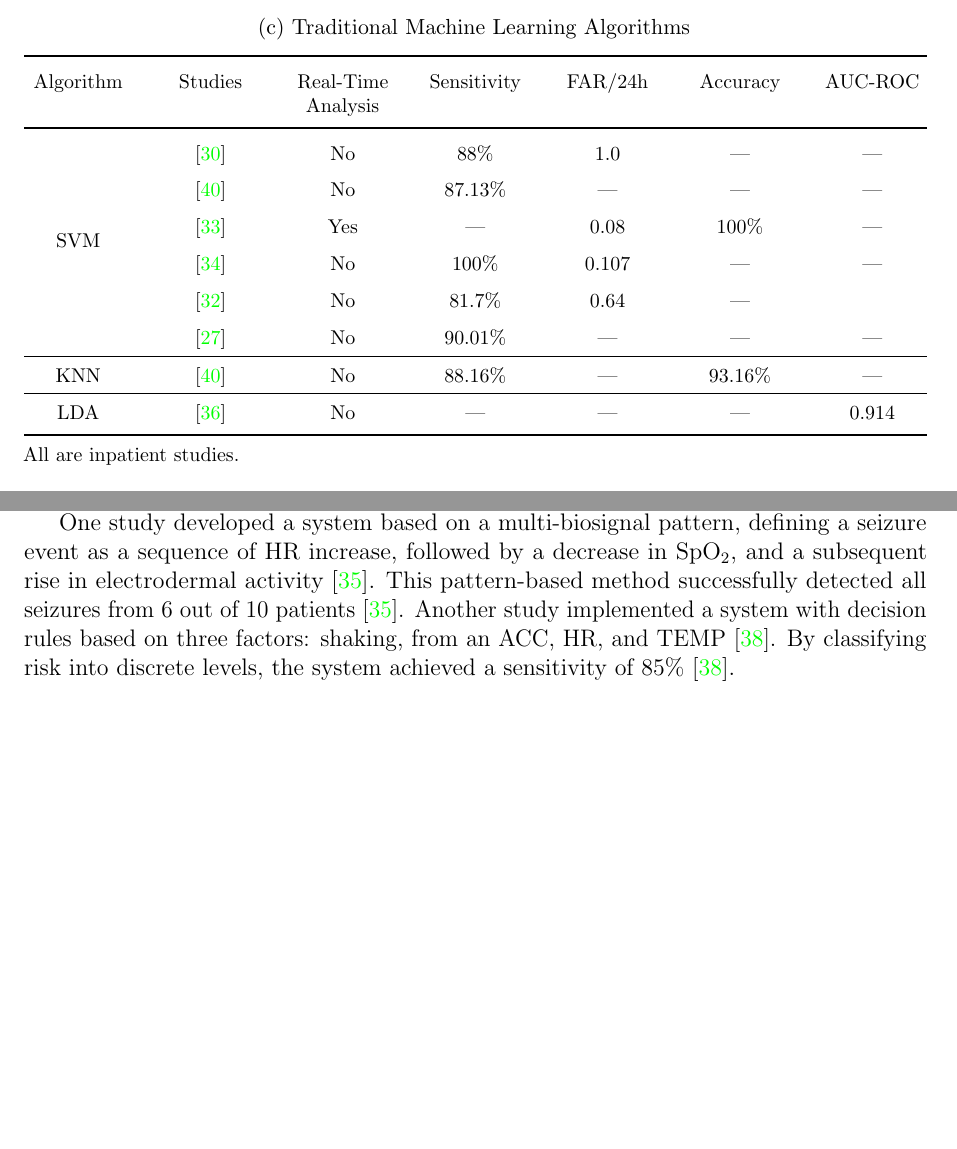
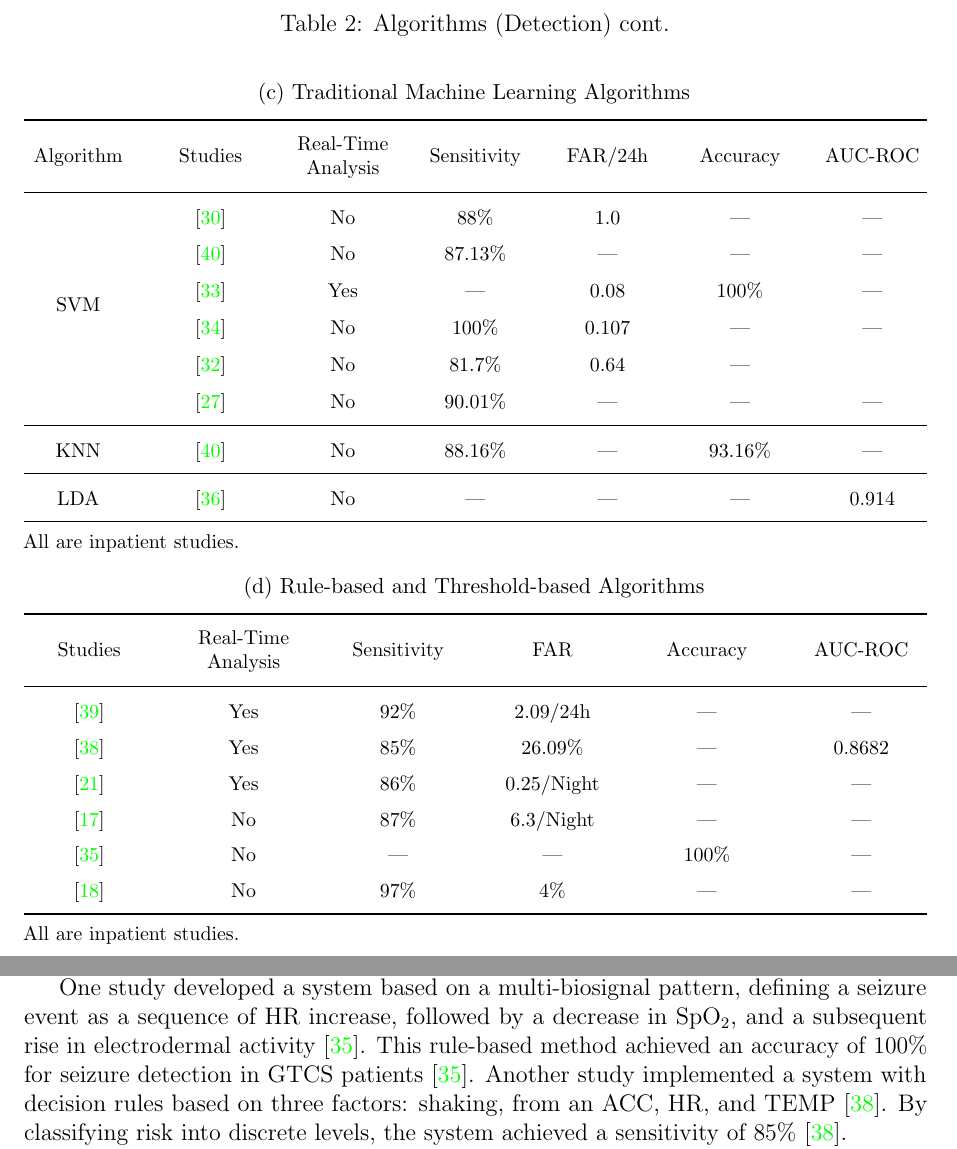
Before and after one commit to Gad-MA/epilepsy-scoping-review, a LaTeX document (main.tex, which reads Results/algorithms.tex, Results/tables/algos.tex): two parts of pages 12 and 14 of 23 before the commit and two parts of pages 13 and 15 of 24 after it, joined at a grey line, cut at the place of the change, the shorter picture padded with empty space. Compiled offline with pdfLaTeX.

Commit message:
fingers crossed

```diff
--- a/Results/algorithms.tex
+++ b/Results/algorithms.tex
@@ -33,7 +33,7 @@ Other traditional classifiers also showed strong performance. KNN, particularly
 \subsubsection{Rule-based and Threshold-based Methods}
 These methods rely on predefined physiological patterns or thresholds to trigger a seizure detection. This approach was used in 19.2\% of the reviewed detection studies \cite{Cogan2017-lg, Ali2020-ke, Hegarty-Craver2021-hk, Gheryani2017-yg, Arends2018-ew}.
 
-One study developed a system based on a multi-biosignal pattern, defining a seizure event as a sequence of HR increase, followed by a decrease in SpO$_2$, and a subsequent rise in electrodermal activity \cite{Cogan2017-lg}. This pattern-based method successfully detected all seizures from 6 out of 10 patients \cite{Cogan2017-lg}. Another study implemented a system with decision rules based on three factors: shaking, from an ACC, HR, and TEMP \cite{Ali2020-ke}. By classifying risk into discrete levels, the system achieved a sensitivity of 85\% \cite{Ali2020-ke}.
+One study developed a system based on a multi-biosignal pattern, defining a seizure event as a sequence of HR increase, followed by a decrease in SpO$_2$, and a subsequent rise in electrodermal activity \cite{Cogan2017-lg}. This rule-based method achieved an accuracy of 100\% for seizure detection in GTCS patients \cite{Cogan2017-lg}. Another study implemented a system with decision rules based on three factors: shaking, from an ACC, HR, and TEMP \cite{Ali2020-ke}. By classifying risk into discrete levels, the system achieved a sensitivity of 85\% \cite{Ali2020-ke}.
 
 A threshold-based algorithm using cardiac physiological features was also reported, detecting 92\% of seizures with tonic/clonic movements \cite{Hegarty-Craver2021-hk}. Another approach applied a Shewhart control chart with exponentially weighted moving averages to motion inertial and muscular activity, achieving a 97\% detection rate with a 4\% FAR \cite{Gheryani2017-yg}. A further study employed a combined accelerometry and heart rate threshold algorithm in a residential care setting, reaching a median sensitivity of 86\% with a positive predictive value (PPV) of 49\% \cite{Arends2018-ew}.
 
--- a/Results/tables/algos.tex
+++ b/Results/tables/algos.tex
@@ -67,3 +69,14 @@ XGBoost & \cite{Jiang2022-zu} & Inpatient & Yes & 80\% & 1.1 & --- \\
+\end{table}
+
+%%%%%%%%%%%%%%%%%%%%%%%%%%%%%%%%%%%%%%%%%%%%%
+%%%%%%%%%%%%%%%%%%%%%%%%%%%%%%%%%%%%%%%%%%%%%
+%%%%%%%%%%%%%%%%%%%%%%%%%%%%%%%%%%%%%%%%%%%%%
+
+\begin{table}
+    \footnotesize
+    \ContinuedFloat
+    \caption{Algorithms (Detection) cont.}
+    \label{tab:algos_cont}
 
 %%%%%%%%%%%%%%%%%%%%%%%%%%%%%%%%%%%%%%%%%%%%%
 %% Traditional Machine Learning
@@ -74,16 +87,16 @@ XGBoost & \cite{Jiang2022-zu} & Inpatient & Yes & 80\% & 1.1 & --- \\
     \label{tab:trad_ml_algos}
 \begin{tabularx}{\textwidth}{@{}CCCCCCC@{}}
 \toprule
-Algorithm & Studies & Real-Time Analysis & Sensitivity & FAR/24h & Accuracy & AUC-ROC \\ \midrule
+\thead{Algorithm} & \thead{Studies} & \thead{Real-Time\\Analysis} & \thead{Sensitivity} & \thead{FAR/24h} & \thead{Accuracy} & \thead{AUC-ROC} \\ \midrule
 \multirow{6}{*}{SVM} & \cite{Poh2012-af} & No & 88\% & 1.0 & --- & --- \\
  & \cite{Ge2023-ab} & No & 87.13\% & --- & --- & --- \\
  & \cite{Xu2022-tx} & Yes & --- & 0.08 & 100\% & --- \\
  & \cite{Wang2025-my} & No & 100\% & 0.107 & --- & --- \\
  & \cite{Li2022-ty} & No & 81.7\% & 0.64 & --- &  \\
  & \cite{Milosevic2016-ee} & No & 90.01\% & --- & --- & --- \\
-\hline
+\midrule
 KNN & \cite{Ge2023-ab} & No & 88.16\% & --- & 93.16\% & --- \\
-\hline
+\midrule
 LDA & \cite{Hamlin2021-sd} & No & --- & --- & --- & 0.914 \\ \bottomrule
 \end{tabularx}
 
@@ -93,4 +106,28 @@ All are inpatient studies.
 
 \end{subtable}
 
+%%%%%%%%%%%%%%%%%%%%%%%%%%%%%%%%%%%%%%%%%%%%%
+%% Rule-Based
+%%%%%%%%%%%%%%%%%%%%%%%%%%%%%%%%%%%%%%%%%%%%%
+\vspace{1em}
+\begin{subtable}{\textwidth}
+    \caption{Rule-based and Threshold-based Algorithms}
+    \label{tab:rule_based_algos}
+\begin{tabularx}{\textwidth}{@{}CCCCCC@{}}
+\toprule
+\thead{Studies} & \thead{Real-Time\\Analysis} & \thead{Sensitivity} & \thead{FAR} & \thead{Accuracy} & \thead{AUC-ROC} \\ \midrule
+\cite{Hegarty-Craver2021-hk} & Yes & 92\% & 2.09/24h & --- & --- \\
+\cite{Ali2020-ke} & Yes & 85\% & 26.09\% & --- & 0.8682 \\
+\cite{Arends2018-ew} & Yes & 86\% & 0.25/Night & --- & --- \\
+\cite{Van_Andel2017-yx} & No & 87\% & 6.3/Night & --- & --- \\
+\cite{Cogan2017-lg} & No & --- & --- & 100\% & --- \\
+\cite{Gheryani2017-yg} & No & 97\% & 4\% & --- & --- \\ \bottomrule
+\end{tabularx}
+
+\vspace{0.5em}
+
+All are inpatient studies.
+
+\end{subtable}
+
 \end{table}
--- a/main.tex
+++ b/main.tex
@@ -12,6 +12,7 @@
 \usepackage{array}
 \usepackage{subcaption}
 \usepackage{booktabs}
+\usepackage{longtable}
 \newcolumntype{C}{>{\centering\arraybackslash}X}
 \renewcommand{\arraystretch}{1.5}
 
```
Also changed, not shown: Results/tables/modalities.tex (+5 -6 lines), main.pdf, Results/tables/algos.tex (32 more changed lines).
